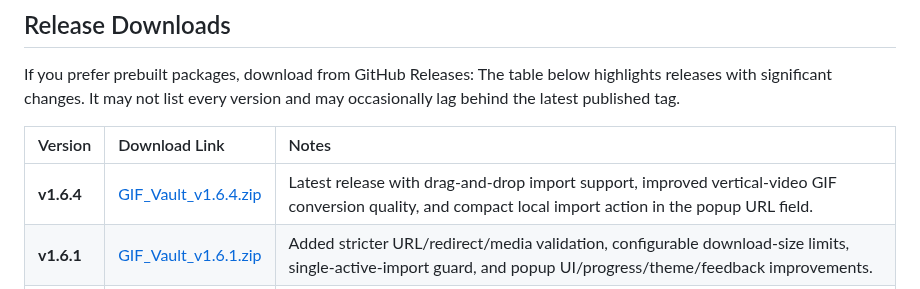
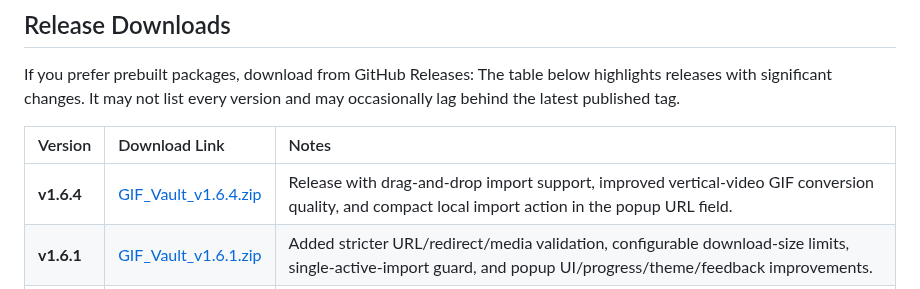
Before and after one commit to linnathoncode/GIF-Vault, a Markdown page: README.md, the part around the change. Rendered like a GitHub page.

Commit message:
Update v1.6.4 release table wording

```diff
--- a/README.md
+++ b/README.md
@@ -57,7 +57,7 @@ The table below highlights releases with significant changes. It may not list ev
 
 | Version    | Download Link                                                                                                    | Notes                                                                                                                                                                                                                                                                                                                                                                                                                          |
 | :--------- | :--------------------------------------------------------------------------------------------------------------- | :----------------------------------------------------------------------------------------------------------------------------------------------------------------------------------------------------------------------------------------------------------------------------------------------------------------------------------------------------------------------------------------------------------------------------- |
-| **v1.6.4** | [GIF_Vault_v1.6.4.zip](https://github.com/linnathoncode/GIF-Vault/releases/download/v1.6.4/GIF_Vault_v1.6.4.zip) | Latest release with drag-and-drop import support, improved vertical-video GIF conversion quality, and compact local import action in the popup URL field. |
+| **v1.6.4** | [GIF_Vault_v1.6.4.zip](https://github.com/linnathoncode/GIF-Vault/releases/download/v1.6.4/GIF_Vault_v1.6.4.zip) | Release with drag-and-drop import support, improved vertical-video GIF conversion quality, and compact local import action in the popup URL field. |
 | **v1.6.1** | [GIF_Vault_v1.6.1.zip](https://github.com/linnathoncode/GIF-Vault/releases/download/v1.6.1/GIF_Vault_v1.6.1.zip) | Added stricter URL/redirect/media validation, configurable download-size limits, single-active-import guard, and popup UI/progress/theme/feedback improvements. |
 | **v1.5.0** | [GIF_Vault_v1.5.0.zip](https://github.com/linnathoncode/GIF-Vault/releases/download/v1.5.0/GIF_Vault_v1.5.0.zip) | Added atomic batch import safety, improved popup progress flow, Turkish locale support, and clearer logs bundling. |
 | **v1.4.2** | [GIF_Vault_v1.4.2.zip](https://github.com/linnathoncode/GIF-Vault/releases/download/v1.4.2/GIF_Vault_v1.4.2.zip) | Added options controls, improved import progress flow, and safer multi-select delete behavior. |
```
